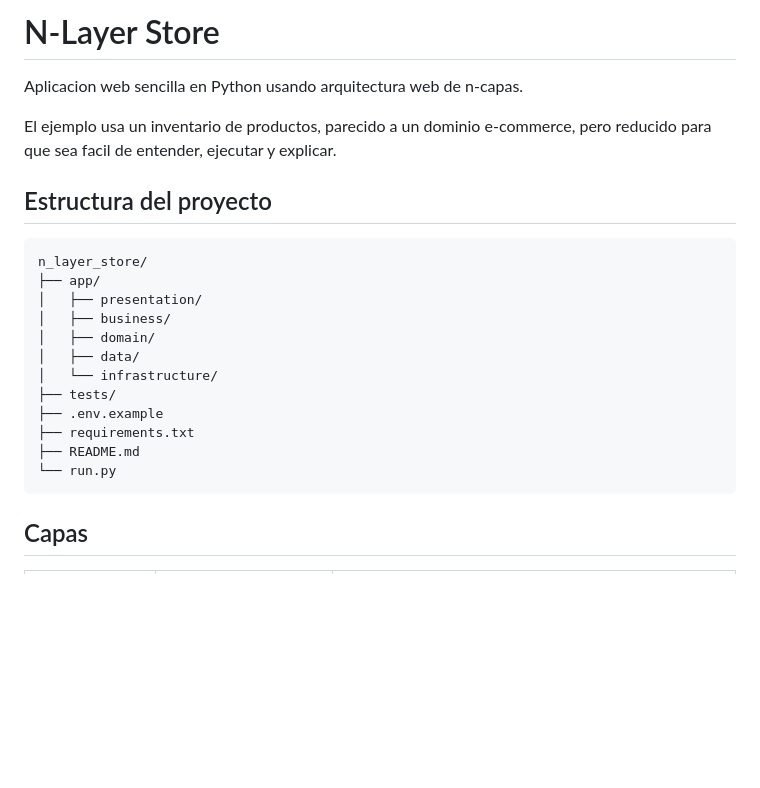
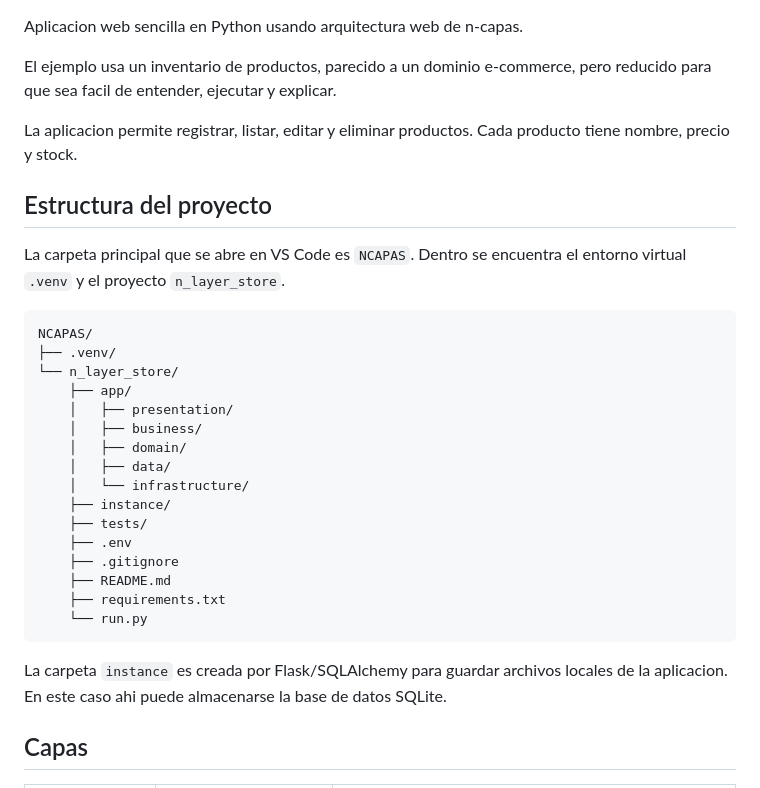
Before and after one commit to FMarG04/TecConstruccion, a Markdown page: ncapas/n_layer_store/README.md, the part around one of its changes. Rendered like a GitHub page; blank space fills up the shorter version.

````diff
--- a/ncapas/n_layer_store/README.md
+++ b/ncapas/n_layer_store/README.md
@@ -1,25 +1,33 @@
-# N-Layer Store
-
 Aplicacion web sencilla en Python usando arquitectura web de n-capas.
 
 El ejemplo usa un inventario de productos, parecido a un dominio e-commerce, pero reducido para que sea facil de entender, ejecutar y explicar.
 
+La aplicacion permite registrar, listar, editar y eliminar productos. Cada producto tiene nombre, precio y stock.
+
 ## Estructura del proyecto
 
+La carpeta principal que se abre en VS Code es `NCAPAS`. Dentro se encuentra el entorno virtual `.venv` y el proyecto `n_layer_store`.
+
 ```text
-n_layer_store/
-├── app/
-│   ├── presentation/
-│   ├── business/
-│   ├── domain/
-│   ├── data/
-│   └── infrastructure/
-├── tests/
-├── .env.example
-├── requirements.txt
-├── README.md
-└── run.py
+NCAPAS/
+├── .venv/
+└── n_layer_store/
+    ├── app/
+    │   ├── presentation/
+    │   ├── business/
+    │   ├── domain/
+    │   ├── data/
+    │   └── infrastructure/
+    ├── instance/
+    ├── tests/
+    ├── .env
+    ├── .gitignore
+    ├── README.md
+    ├── requirements.txt
+    └── run.py
 ```
+
+La carpeta `instance` es creada por Flask/SQLAlchemy para guardar archivos locales de la aplicacion. En este caso ahi puede almacenarse la base de datos SQLite.
 
 ## Capas
 
````
Also changed, not shown: other parts of ncapas/n_layer_store/README.md (+64 -47 lines).
